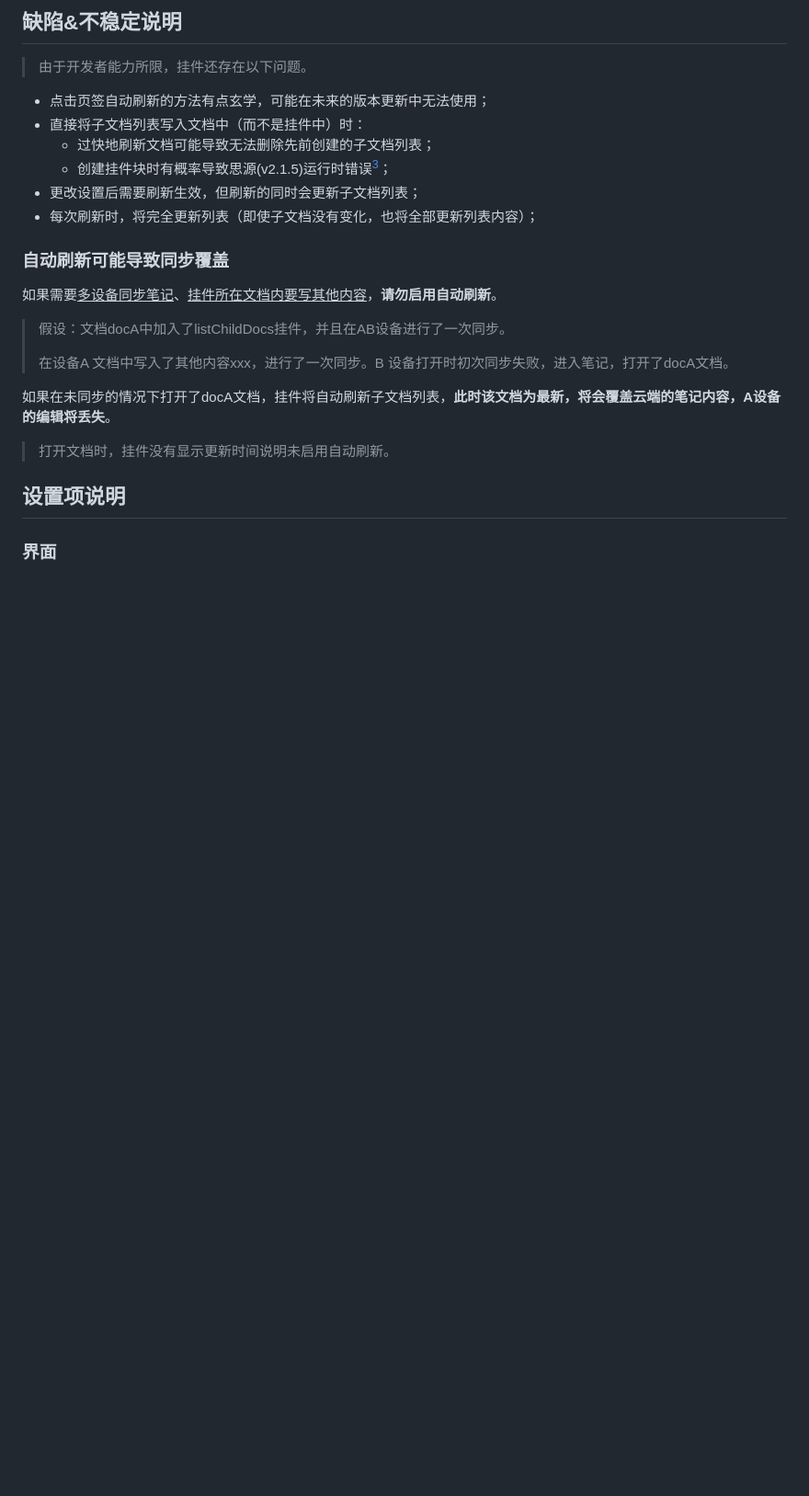
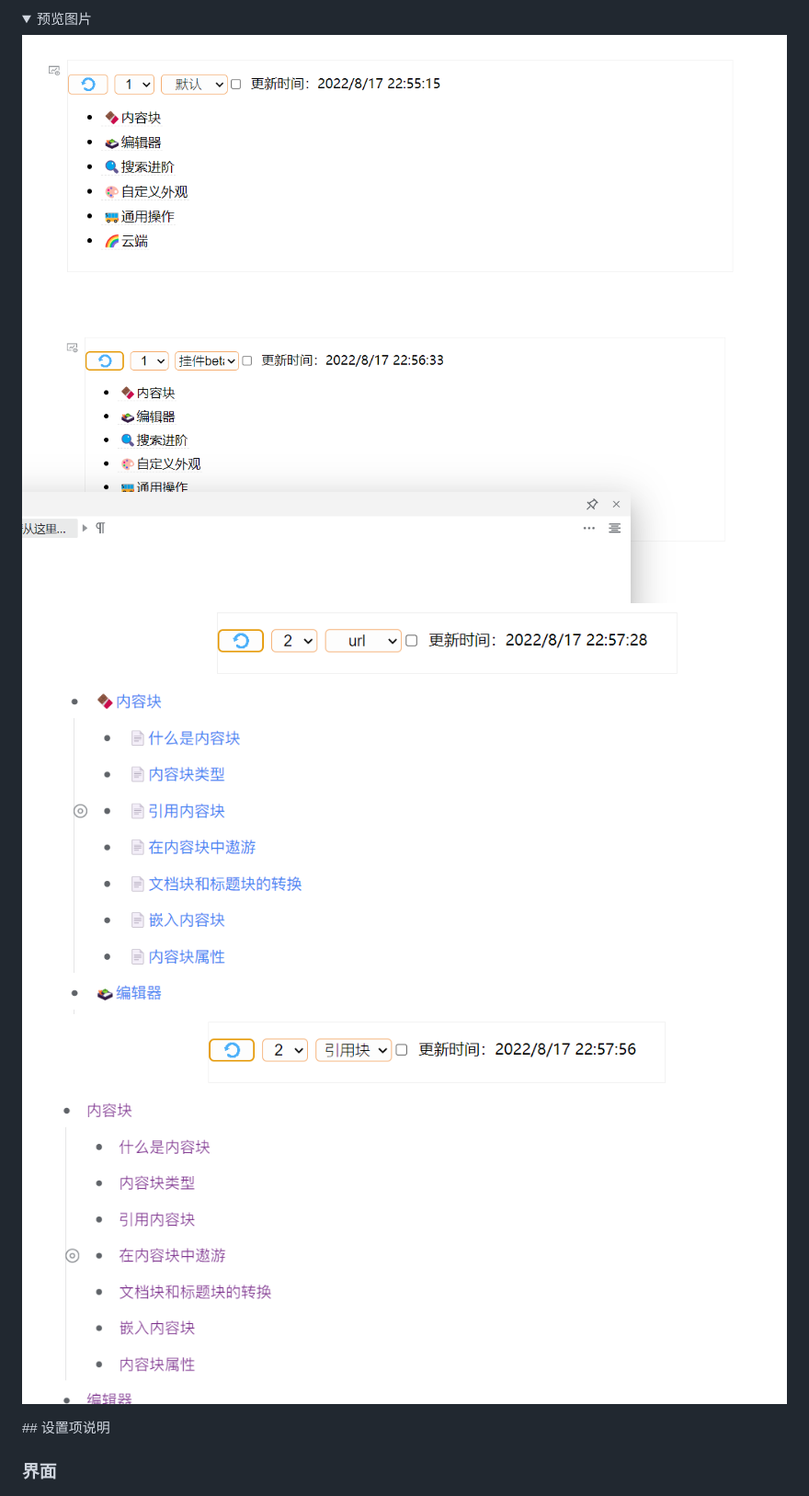
Before and after one commit to OpaqueGlass/listChildDocs, a Markdown page: README.md, the part around one of its changes. Shown at 92% size. Drawn GitHub-style; pictures changed too: README.assets/image-20220817225619778.png (added), README.assets/image-20220817225704064.png (added), README.assets/image-20220817225741199.png (added); folded sections open; blank space fills up the shorter version.

```diff
--- a/README.md
+++ b/README.md
@@ -18,28 +18,10 @@
 
-
-## 缺陷&不稳定说明
-
-> 由于开发者能力所限，挂件还存在以下问题。
-
-- 点击页签自动刷新的方法有点玄学，可能在未来的版本更新中无法使用；
-- 直接将子文档列表写入文档中（而不是挂件中）时：
-  - 过快地刷新文档可能导致无法删除先前创建的子文档列表；
-  - 创建挂件块时有概率导致思源(v2.1.5)运行时错误[^1]；
-- 更改设置后需要刷新生效，但刷新的同时会更新子文档列表；
-- 每次刷新时，将完全更新列表（即使子文档没有变化，也将全部更新列表内容）；
-
-### 自动刷新可能导致同步覆盖
-
-如果需要<u>多设备同步笔记</u>、<u>挂件所在文档内要写其他内容</u>，**请勿启用自动刷新**。
-
-> 假设：文档docA中加入了listChildDocs挂件，并且在AB设备进行了一次同步。
->
-> 在设备A 文档中写入了其他内容xxx，进行了一次同步。B 设备打开时初次同步失败，进入笔记，打开了docA文档。
-
-如果在未同步的情况下打开了docA文档，挂件将自动刷新子文档列表，**此时该文档为最新，将会覆盖云端的笔记内容，A设备的编辑将丢失**。
-
-> 打开文档时，挂件没有显示更新时间说明未启用自动刷新。
-
+<details>
+    <summary>预览图片</summary>
+	<img src="README.assets/image-20220817225619778.png" alt="image-20220817225619778" style="zoom:50%;" />
+    <img src="README.assets/image-20220817225704064.png" alt="image-20220817225704064" style="zoom:50%;" />
+    <img src="README.assets/image-20220817225741199.png" alt="image-20220817225741199" style="zoom:50%;" />
+    <img src="README.assets/image-20220817225805958.png" alt="image-20220817225805958" style="zoom:50%;" /></details>
 ## 设置项说明
 
 ### 界面
```
Also changed, not shown: other parts of README.md (+46 -24 lines).
